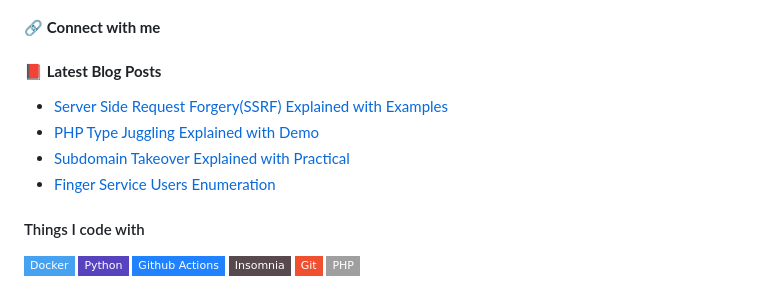
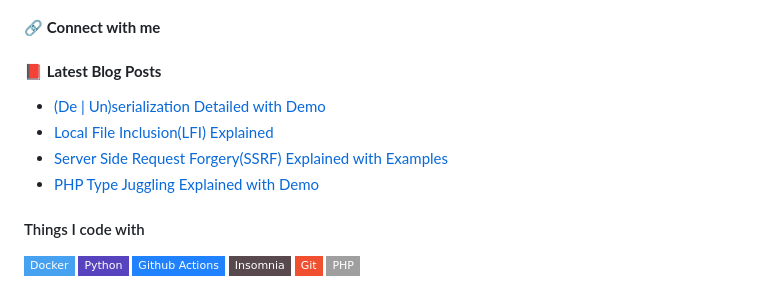
Before and after one commit to touhidshaikh/touhidshaikh, a Markdown page: README.md, the part around the change. Drawn GitHub-style; badges without logos.

Commit message:
Updated with the latest blog posts

```diff
--- a/README.md
+++ b/README.md
@@ -16,10 +16,10 @@ As an individual, I'm passionate for Information Security, consistently work on
 
 #### 📕 **Latest Blog Posts**
 <!-- BLOG-POST-LIST:START -->
+- [&lpar;De | Un&rpar;serialization Detailed with Demo](https://touhidshaikh.com/blog/2023/01/de-unserialization-detailed-with-demo/)
+- [Local File Inclusion&lpar;LFI&rpar; Explained](https://touhidshaikh.com/blog/2023/01/local-file-inclusionlfi-explained/)
 - [Server Side Request Forgery&lpar;SSRF&rpar; Explained with Examples](https://touhidshaikh.com/blog/2023/01/server-side-request-forgeryssrf-explained-with-examples/)
 - [PHP Type Juggling Explained with Demo](https://touhidshaikh.com/blog/2023/01/php-type-juggling-explained-with-demo/)
-- [Subdomain Takeover Explained with Practical](https://touhidshaikh.com/blog/2019/01/subdomain-takeover-explained/)
-- [Finger Service Users Enumeration](https://touhidshaikh.com/blog/2018/04/finger-service-users-enumeration/)
 <!-- BLOG-POST-LIST:END -->
 
 
```
